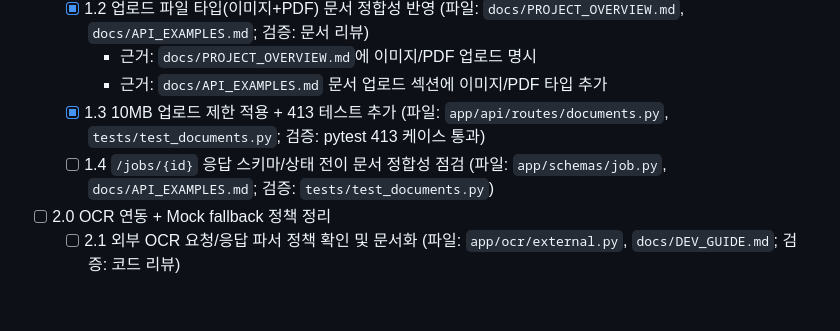
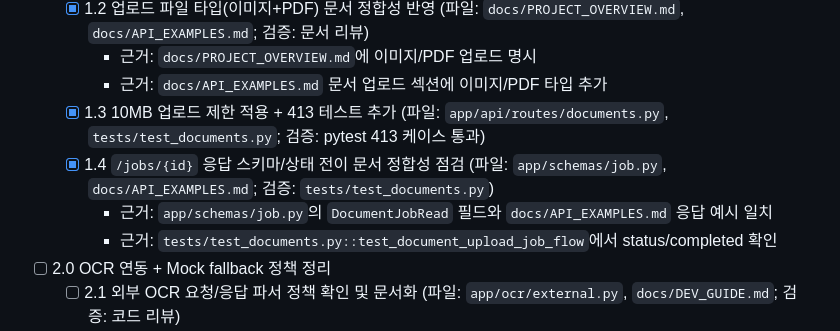
Before and after one commit to Bkankim/ASHD, a Markdown page: tasks/tasks-prd-document-processing-ocr-llm-jobs.md, the part around the change. Rendered like a GitHub page; blank space fills up the shorter version.

Commit message:
task 1.4 verify job schema

```diff
--- a/tasks/tasks-prd-document-processing-ocr-llm-jobs.md
+++ b/tasks/tasks-prd-document-processing-ocr-llm-jobs.md
@@ -41,7 +41,9 @@
     - 근거: `docs/PROJECT_OVERVIEW.md`에 이미지/PDF 업로드 명시
     - 근거: `docs/API_EXAMPLES.md` 문서 업로드 섹션에 이미지/PDF 타입 추가
   - [x] 1.3 10MB 업로드 제한 적용 + 413 테스트 추가 (파일: `app/api/routes/documents.py`, `tests/test_documents.py`; 검증: pytest 413 케이스 통과)
-  - [ ] 1.4 `/jobs/{id}` 응답 스키마/상태 전이 문서 정합성 점검 (파일: `app/schemas/job.py`, `docs/API_EXAMPLES.md`; 검증: `tests/test_documents.py`)
+  - [x] 1.4 `/jobs/{id}` 응답 스키마/상태 전이 문서 정합성 점검 (파일: `app/schemas/job.py`, `docs/API_EXAMPLES.md`; 검증: `tests/test_documents.py`)
+    - 근거: `app/schemas/job.py`의 `DocumentJobRead` 필드와 `docs/API_EXAMPLES.md` 응답 예시 일치
+    - 근거: `tests/test_documents.py::test_document_upload_job_flow`에서 status/completed 확인
 
 - [ ] 2.0 OCR 연동 + Mock fallback 정책 정리
   - [ ] 2.1 외부 OCR 요청/응답 파서 정책 확인 및 문서화 (파일: `app/ocr/external.py`, `docs/DEV_GUIDE.md`; 검증: 코드 리뷰)
```
